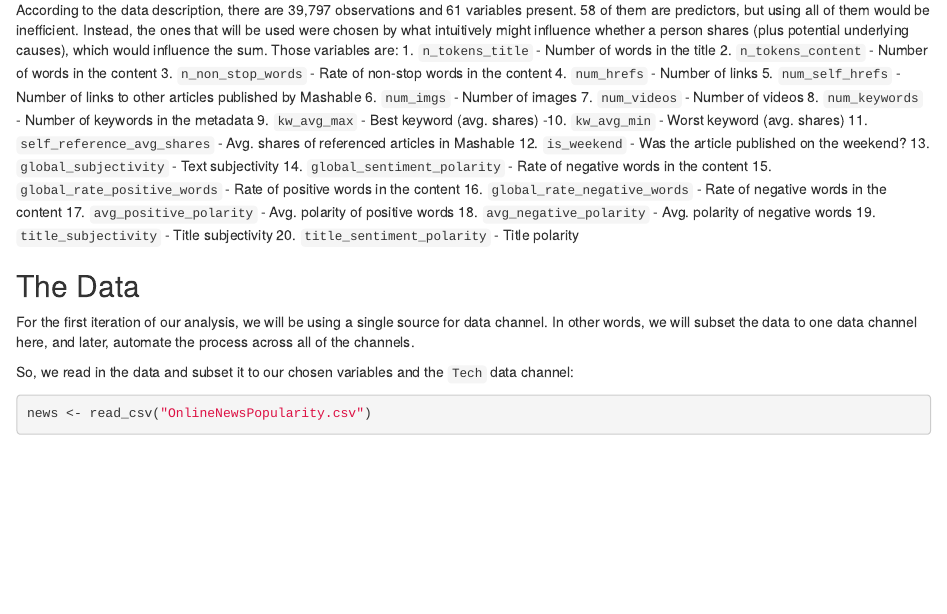
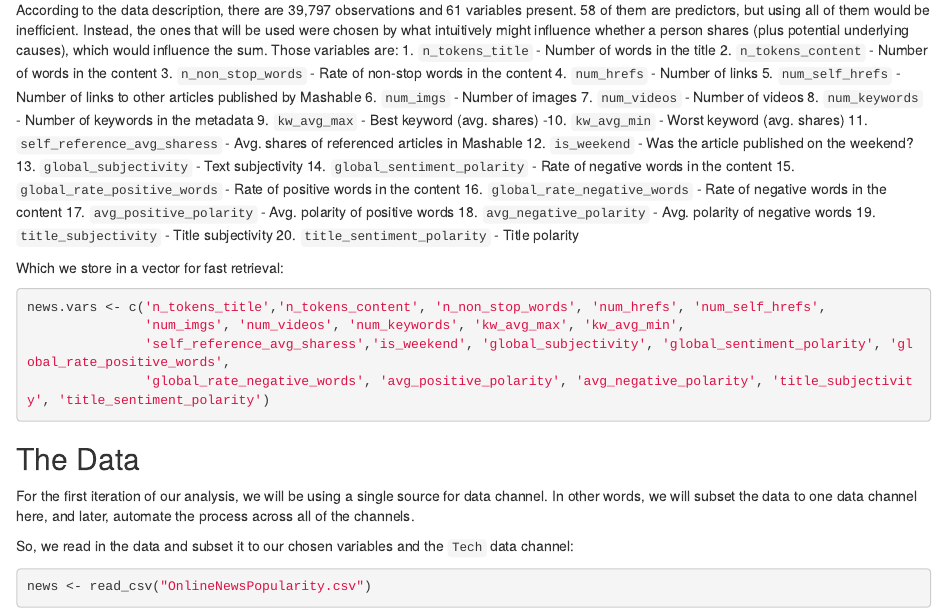
Before and after one commit to Suyogd9/ST558-Project-3, an R Markdown document (Project_3.Rmd): the page in a window 1100 px wide, from 320 px down. Rendered offline with R 4.5, knitr and Pandoc, with nearby package versions; some code elsewhere in the file could not run offline.

Commit message:
Made subset list with selected variables, filtered the data

````diff
--- a/Project_3.Rmd
+++ b/Project_3.Rmd
@@ -32,7 +32,7 @@ According to the data description, there are 39,797 observations and 61 variable
 8. `num_keywords` - Number of keywords in the metadata
 9. `kw_avg_max` - Best keyword (avg. shares)
 -10. `kw_avg_min` - Worst keyword (avg. shares)
-11. `self_reference_avg_shares` - Avg. shares of referenced articles in Mashable
+11. `self_reference_avg_sharess` - Avg. shares of referenced articles in Mashable
 12. `is_weekend` - Was the article published on the weekend?
 13. `global_subjectivity` - Text subjectivity
 14. `global_sentiment_polarity` - Rate of negative words in the content
@@ -43,6 +43,13 @@ According to the data description, there are 39,797 observations and 61 variable
 19. `title_subjectivity` - Title subjectivity
 20. `title_sentiment_polarity` - Title polarity
 
+Which we store in a vector for fast retrieval:
+```{r vars}
+news.vars <- c('n_tokens_title','n_tokens_content', 'n_non_stop_words', 'num_hrefs', 'num_self_hrefs',
+               'num_imgs', 'num_videos', 'num_keywords', 'kw_avg_max', 'kw_avg_min',
+               'self_reference_avg_sharess','is_weekend', 'global_subjectivity', 'global_sentiment_polarity', 'global_rate_positive_words',
+               'global_rate_negative_words', 'avg_positive_polarity', 'avg_negative_polarity', 'title_subjectivity', 'title_sentiment_polarity')
+```
 
 ## The Data
 
````
Also changed, not shown: Project_3.Rmd (2 more changed lines).
